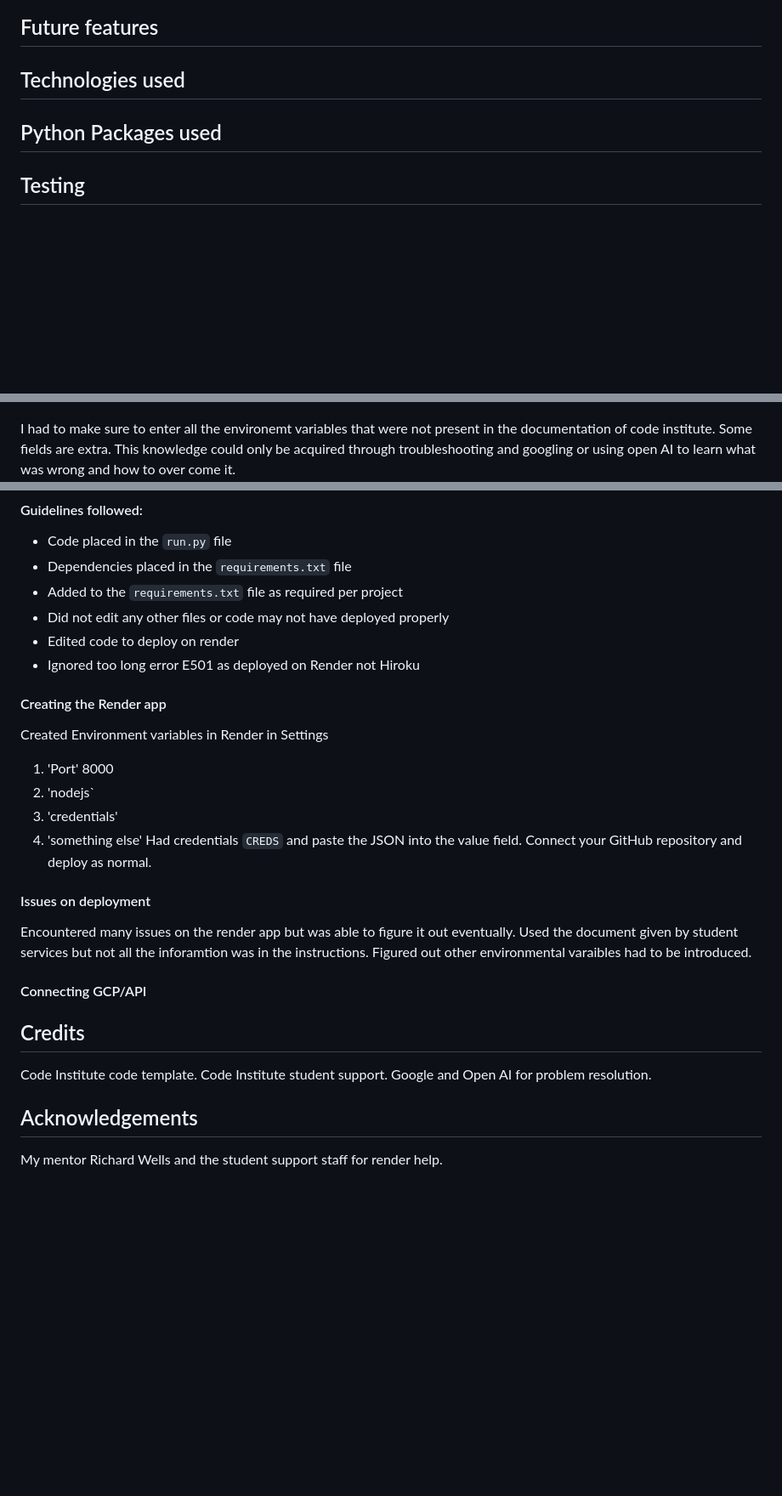
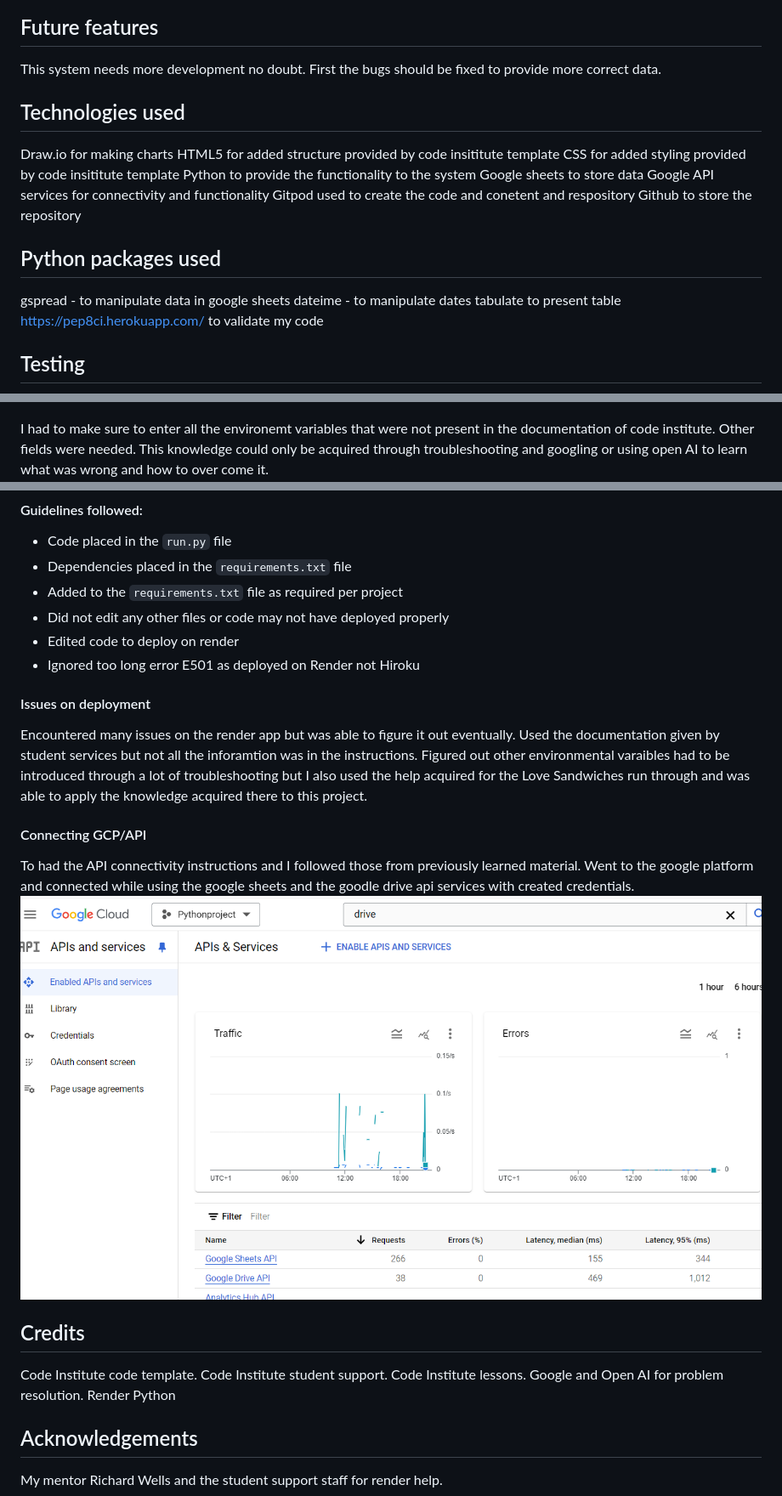
Before and after one commit to DiasDevils/PythonVproject, a Markdown page: README.md, 3 parts joined by grey strips. Shown: that part at 85% size. Rendered like a GitHub page; pictures changed too: api.png (added); blank space fills up the shorter version.

Commit message:
doc: edited technologies used , python packages , testing, deployment

```diff
--- a/README.md
+++ b/README.md
@@ -76,8 +76,24 @@ The user can just exit if they changed their mind about using the system or they
 ![Exit option](exit.png)
 
 ## Future features
+This system needs more development no doubt. First the bugs should be fixed to provide more correct data.
+
 ## Technologies used
-## Python Packages used
+Draw.io for making charts
+HTML5 for added structure provided by code insititute template
+CSS for added styling provided by code insititute template
+Python to provide the functionality to the system
+Google sheets to store data
+Google API services for connectivity and functionality
+Gitpod used to create the code and conetent and respository
+Github to store the repository
+
+## Python packages used
+gspread - to manipulate data in google sheets
+dateime - to manipulate dates
+tabulate to present table
+https://pep8ci.herokuapp.com/ to validate my code
+
 ## Testing
 ![CodeTest](<python authenticator pep8ci.png>)
 Received a couple of white space errors such as W291(trailing whitespace), W293 (blank line contains white space).
@@ -108,7 +133,7 @@ I also had to make sure I followed whatever instruction was available on the set
 ![Settings One](set1.png)
 ![Settings Two](set2.png)
 
-I had to make sure to enter all the environemt variables that were not present in the documentation of code institute. Some fields are extra.
+I had to make sure to enter all the environemt variables that were not present in the documentation of code institute. Other fields were needed.
 This knowledge could only be acquired through troubleshooting and googling or using open AI to learn what was wrong and how to over come it.
 ![alt text](envvariable.png)
 
@@ -130,28 +155,25 @@ Sucessful deployment on render.com
 - Edited code to deploy on render
 - Ignored too long error E501 as deployed on Render not Hiroku
 
-#### Creating the Render app
-Created Environment variables in Render in Settings
-1. 'Port' 8000
-2. 'nodejs`
-3. 'credentials'
-4. 'something else'
-Had credentials `CREDS` and paste the JSON into the value field.
-Connect your GitHub repository and deploy as normal.
+
 #### Issues on deployment
 Encountered many issues on the render app but was able to figure it out eventually.
-Used the document given by student services but not all the inforamtion was in the instructions.
-Figured out other environmental varaibles had to be introduced.
-
-
+Used the documentation given by student services but not all the inforamtion was in the instructions.
+Figured out other environmental varaibles had to be introduced through a lot of troubleshooting but I also used the help acquired for the Love Sandwiches run through and was able to apply the knowledge acquired there to this project.
 
 #### Connecting GCP/API
-
+To had the API connectivity instructions and I followed those from previously learned material.
+Went to the google platform and connected while using the google sheets and the goodle drive api services with created credentials.
+![API connection](api.png)
 
 ## Credits
 Code Institute code template.
 Code Institute student support.
+Code Institute lessons.
 Google and Open AI for problem resolution.
+Render
+Python
+
 
 ## Acknowledgements
 My mentor Richard Wells and the student support staff for render help.
```
Also changed, not shown: other parts of README.md (+11 -2 lines).
